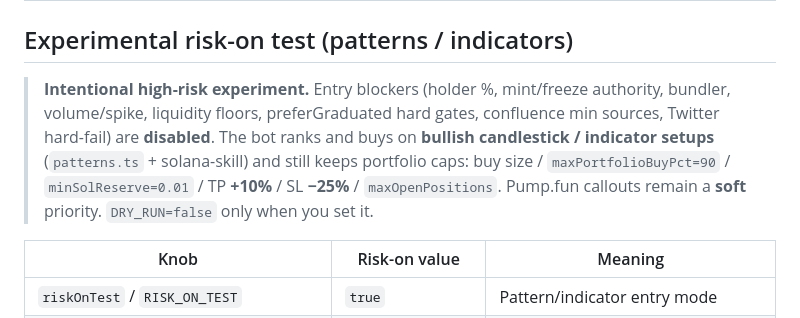
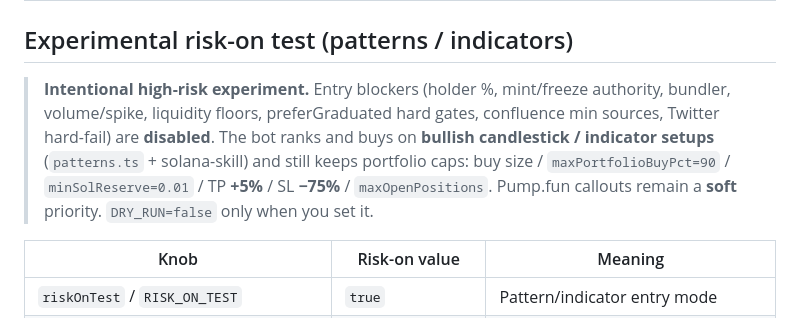
Before and after one commit to cannergtfo-commits/olama-trades, a Markdown page: README.md, the part around the change. Rendered like a GitHub page.

Commit message:
Docs: sync README risk-on note to TP +5% / SL -75%

```diff
--- a/README.md
+++ b/README.md
@@ -121,7 +121,7 @@ API: `GET /api/chat` · `POST /api/chat` body `{ "text": "…" }` (also accepts
 
 ## Experimental risk-on test (patterns / indicators)
 
-> **Intentional high-risk experiment.** Entry blockers (holder %, mint/freeze authority, bundler, volume/spike, liquidity floors, preferGraduated hard gates, confluence min sources, Twitter hard-fail) are **disabled**. The bot ranks and buys on **bullish candlestick / indicator setups** (`patterns.ts` + solana-skill) and still keeps portfolio caps: buy size / `maxPortfolioBuyPct=90` / `minSolReserve=0.01` / TP **+10%** / SL **−25%** / `maxOpenPositions`. Pump.fun callouts remain a **soft** priority. `DRY_RUN=false` only when you set it.
+> **Intentional high-risk experiment.** Entry blockers (holder %, mint/freeze authority, bundler, volume/spike, liquidity floors, preferGraduated hard gates, confluence min sources, Twitter hard-fail) are **disabled**. The bot ranks and buys on **bullish candlestick / indicator setups** (`patterns.ts` + solana-skill) and still keeps portfolio caps: buy size / `maxPortfolioBuyPct=90` / `minSolReserve=0.01` / TP **+5%** / SL **−75%** / `maxOpenPositions`. Pump.fun callouts remain a **soft** priority. `DRY_RUN=false` only when you set it.
 
 | Knob | Risk-on value | Meaning |
 |------|---------------|---------|
```
